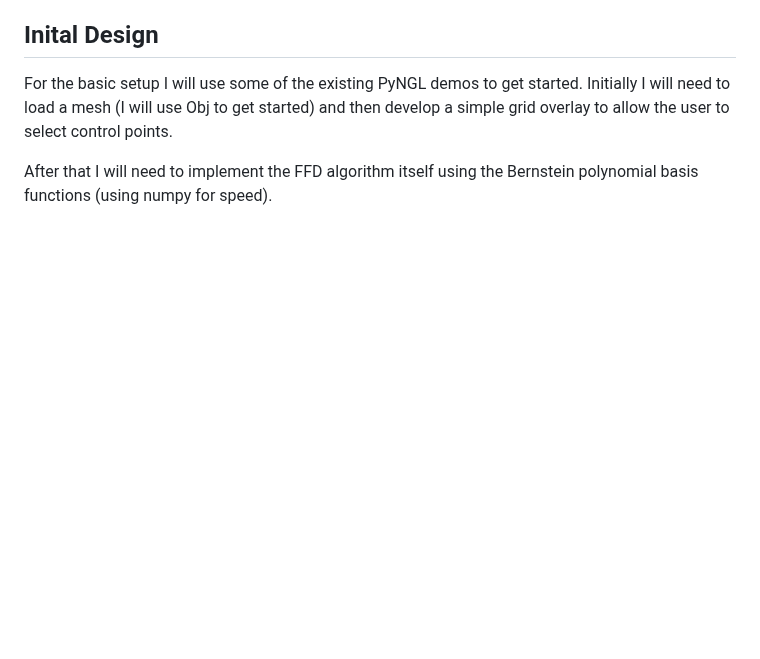
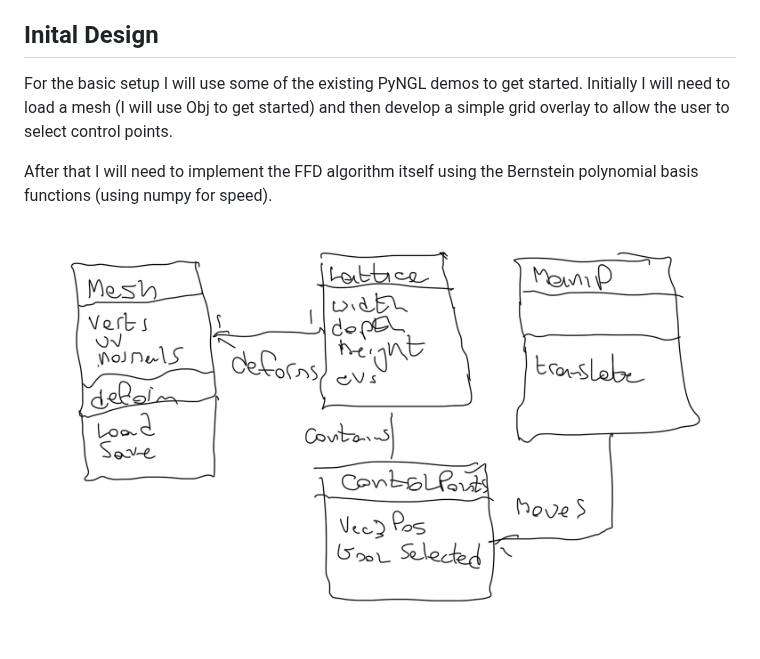
Before and after one commit to NCCA/animationsoftwareengineering26-27-programmingassignment-jmacey, a Markdown page: README.md, the part around the change. Drawn GitHub-style; pictures changed too: images/InitialClassDiagram.png (added); blank space fills up the shorter version.

Commit message:
added initial class diagram

```diff
--- a/README.md
+++ b/README.md
@@ -9,3 +9,5 @@ For this project I am going to develop a simple Free Form Deformation demo using
 For the basic setup I will use some of the existing PyNGL demos to get started. Initially I will need to load a mesh (I will use Obj to get started) and then develop a simple grid overlay to allow the user to select control points.
 
 After that I will need to implement the FFD algorithm itself using the Bernstein polynomial basis functions (using numpy for speed).
+
+![](images/InitialClassDiagram.png)
```
